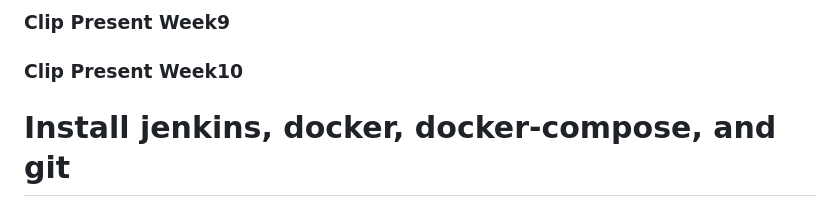
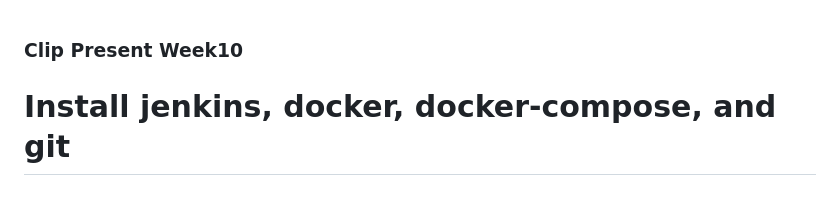
Before and after one commit to 63070106/devtool_week10_homework, a Markdown page: readme.md, the part around the change. Drawn GitHub-style.

```diff
--- a/readme.md
+++ b/readme.md
@@ -1,5 +1,3 @@
-### Clip Present Week9 ###
-
 
 
 ### Clip Present Week10 ###
```
